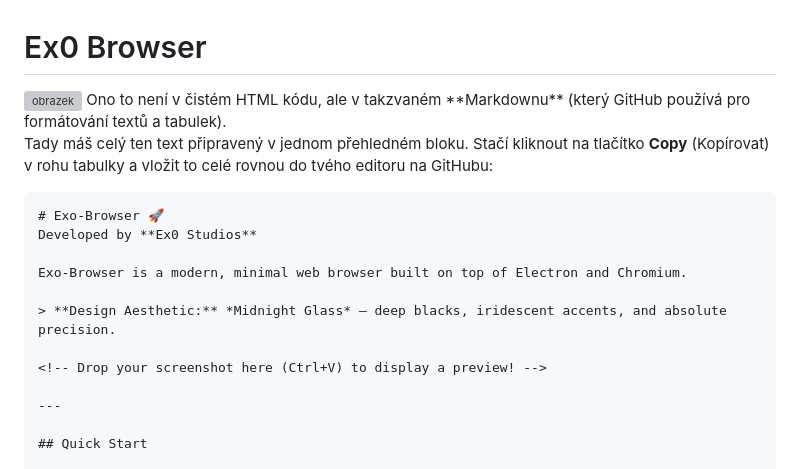
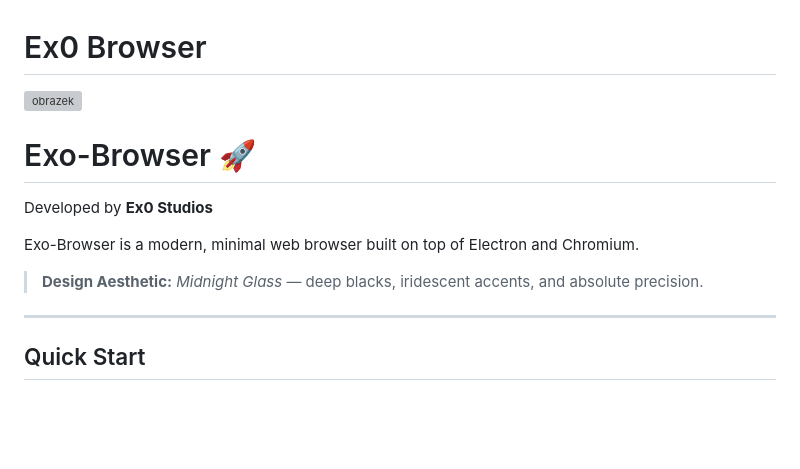
Before and after one commit to Exo-Studios-Code/Exo-Browser, a Markdown page: README.md, the part around the change. Drawn GitHub-style; blank space fills up the shorter version; grey boxes are pictures that could not be loaded.

````diff
--- a/README.md
+++ b/README.md
@@ -1,18 +1,12 @@
 # Ex0 Browser
 <img width="1914" height="1029" alt="obrazek" src="https://github.com/user-attachments/assets/49325943-b0e5-4942-903b-b426c9d1c60e" />
-Ono to není v čistém HTML kódu, ale v takzvaném **Markdownu** (který GitHub používá pro formátování textů a tabulek).
 
-Tady máš celý ten text připravený v jednom přehledném bloku. Stačí kliknout na tlačítko **Copy** (Kopírovat) v rohu tabulky a vložit to celé rovnou do tvého editoru na GitHubu:
-
-```markdown
 # Exo-Browser 🚀
 Developed by **Ex0 Studios**
 
 Exo-Browser is a modern, minimal web browser built on top of Electron and Chromium.
 
 > **Design Aesthetic:** *Midnight Glass* — deep blacks, iridescent accents, and absolute precision.
-
-<!-- Drop your screenshot here (Ctrl+V) to display a preview! -->
 
 ---
 
````
